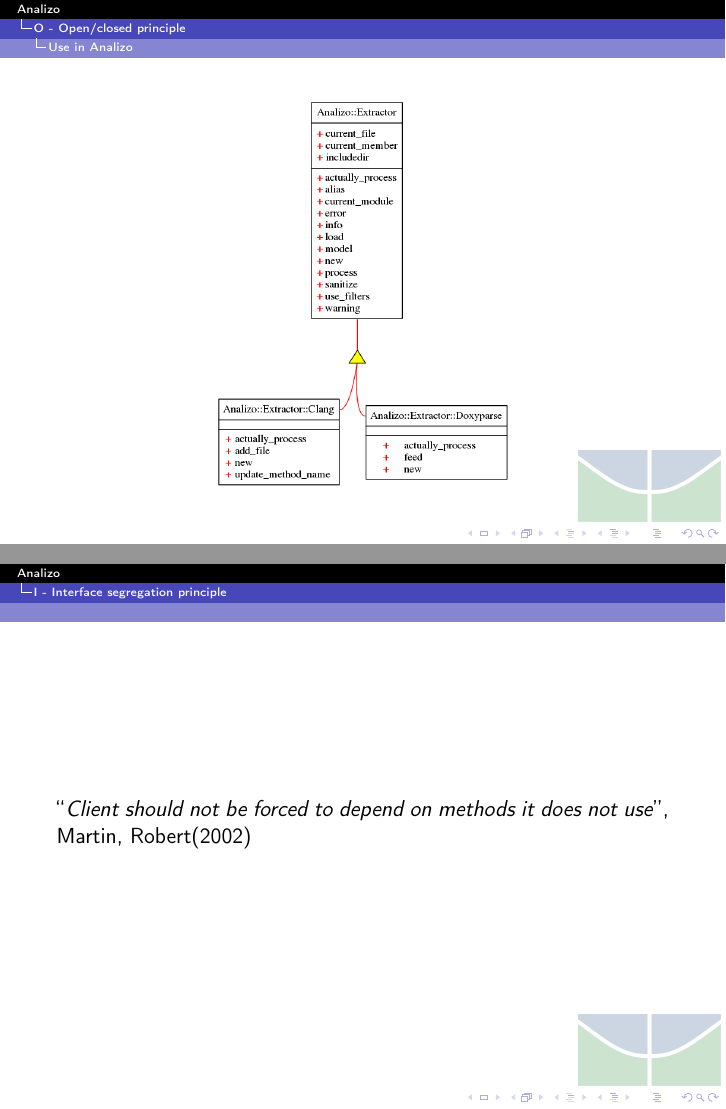
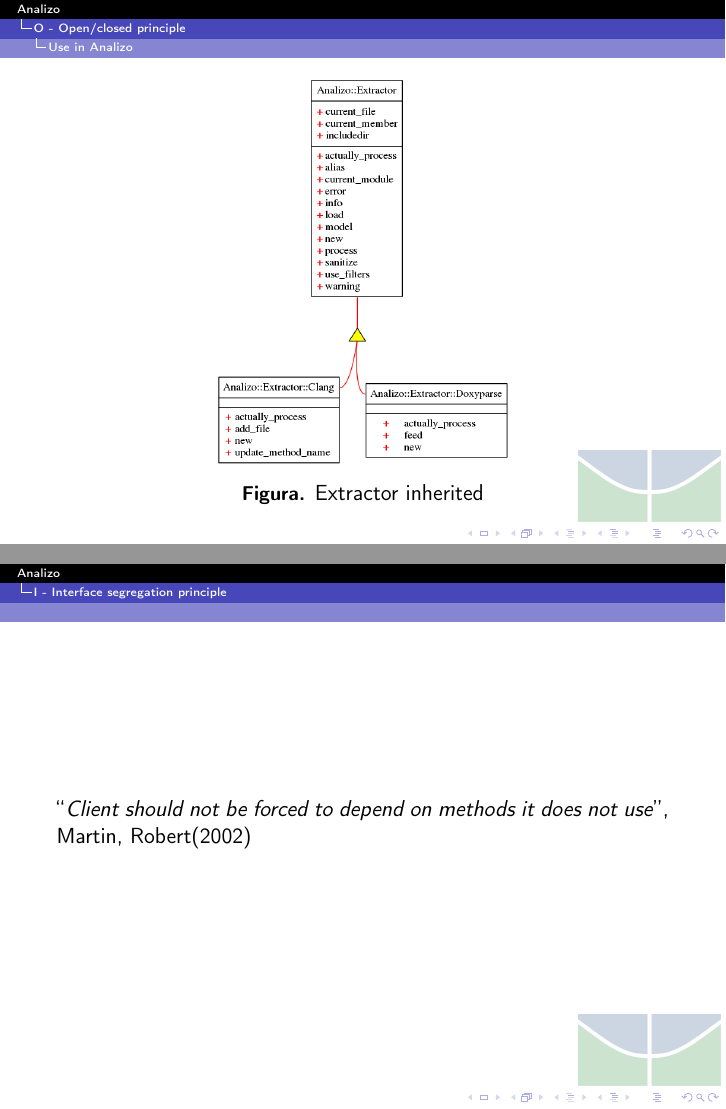
Before and after one commit to gutorc92/apresentacaoFinalMes, LaTeX slides (main.tex, which reads conteudo/conteudo.tex, fixos/pacotes.tex): pages 8 and 9 of 13, joined at a grey line. Compiled offline with pdfLaTeX.

Commit message:
Fixing some slides out of frames

```diff
--- a/conteudo/conteudo.tex
+++ b/conteudo/conteudo.tex
@@ -66,6 +66,7 @@
   % \caption{The Extractor inherited.}
   \centering
     \includegraphics[width=0.5\textwidth]{conteudo/Extractor}
+    \caption{Extractor inherited}
 \end{figure}
 
 \end{frame}
--- a/fixos/pacotes.tex
+++ b/fixos/pacotes.tex
@@ -71,7 +71,17 @@
 \usepackage{multicol}
 \usepackage{transparent}
 \usepackage{epigraph}
-
+\usepackage[font=small,
+labelfont=bf,
+textfont=normal,
+labelsep=period,
+format=plain,
+justification=raggedright,
+% singlelinecheck=off
+]{caption}
+\usepackage{float}
+\usepackage{makeidx}
+\usepackage{nameref}
 
 \pdfcompresslevel=9
 \pgfdeclareimage[width=2.5cm]{logo}{logo}
```
Also changed, not shown: conteudo/conteudo.tex (3 more changed lines).
